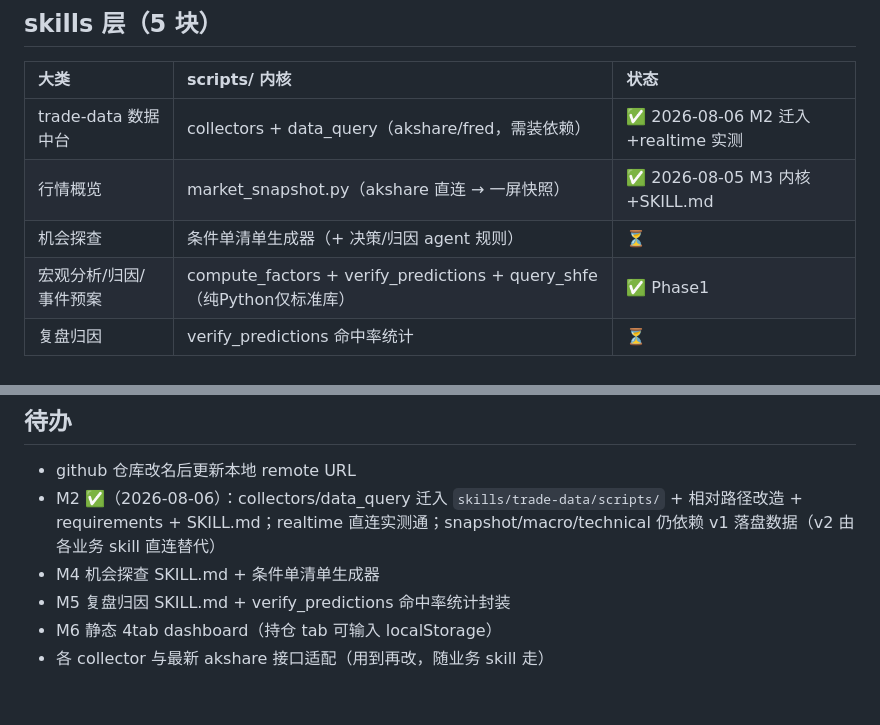
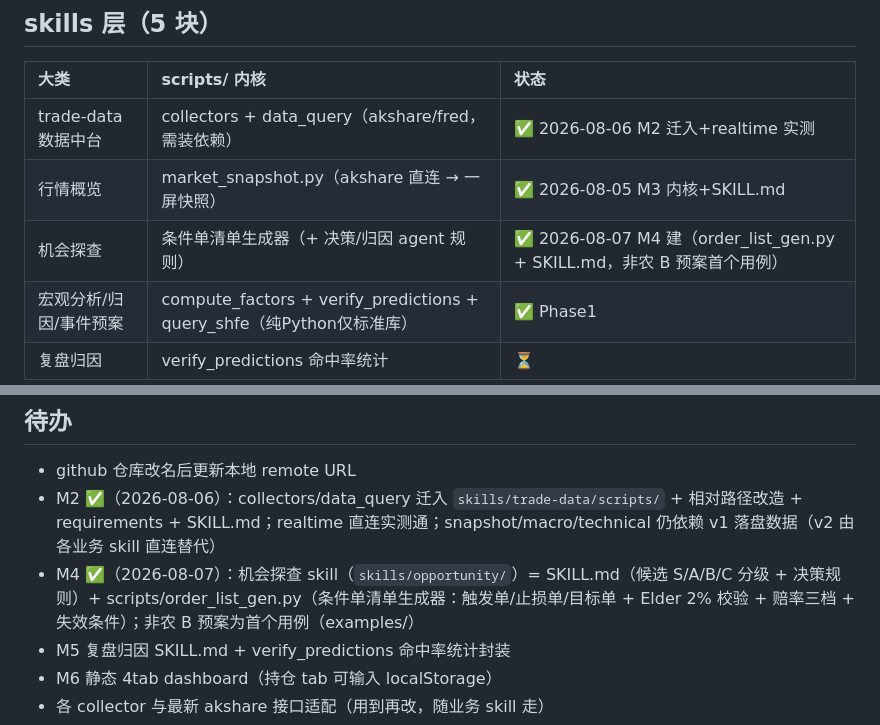
Before and after one commit to tjzzz/futures_trading_ai, a Markdown page: docs/v2-architecture.md, 2 parts joined by grey strips. GitHub-like rendering; blank space fills up the shorter version.

Commit message:
docs: v2-architecture 状态表更新（M4 完成）

```diff
--- a/docs/v2-architecture.md
+++ b/docs/v2-architecture.md
@@ -9,7 +9,7 @@
 |:--|:--|:--|
 | trade-data 数据中台 | collectors + data_query（akshare/fred，需装依赖） | ✅ 2026-08-06 M2 迁入+realtime 实测 |
 | 行情概览 | market_snapshot.py（akshare 直连 → 一屏快照） | ✅ 2026-08-05 M3 内核+SKILL.md |
-| 机会探查 | 条件单清单生成器（+ 决策/归因 agent 规则） | ⏳ |
+| 机会探查 | 条件单清单生成器（+ 决策/归因 agent 规则） | ✅ 2026-08-07 M4 建（order_list_gen.py + SKILL.md，非农 B 预案首个用例） |
 | 宏观分析/归因/事件预案 | compute_factors + verify_predictions + query_shfe（纯Python仅标准库） | ✅ Phase1 |
 | 复盘归因 | verify_predictions 命中率统计 | ⏳ |
 
@@ -50,7 +50,7 @@
 ## 待办
 - github 仓库改名后更新本地 remote URL
 - M2 ✅（2026-08-06）：collectors/data_query 迁入 `skills/trade-data/scripts/` + 相对路径改造 + requirements + SKILL.md；realtime 直连实测通；snapshot/macro/technical 仍依赖 v1 落盘数据（v2 由各业务 skill 直连替代）
-- M4 机会探查 SKILL.md + 条件单清单生成器
+- M4 ✅（2026-08-07）：机会探查 skill（`skills/opportunity/`）= SKILL.md（候选 S/A/B/C 分级 + 决策规则）+ scripts/order_list_gen.py（条件单清单生成器：触发单/止损单/目标单 + Elder 2% 校验 + 赔率三档 + 失效条件）；非农 B 预案为首个用例（examples/）
 - M5 复盘归因 SKILL.md + verify_predictions 命中率统计封装
 - M6 静态 4tab dashboard（持仓 tab 可输入 localStorage）
 - 各 collector 与最新 akshare 接口适配（用到再改，随业务 skill 走）
```
